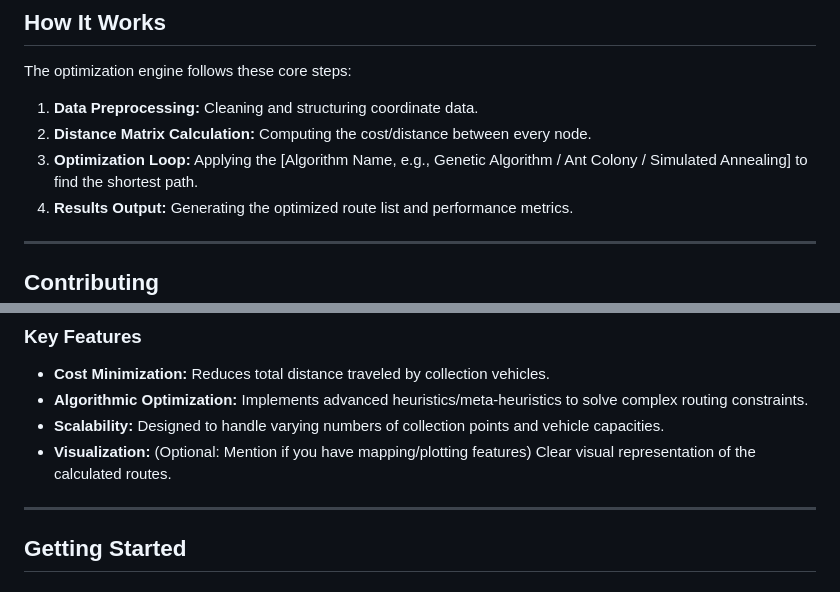
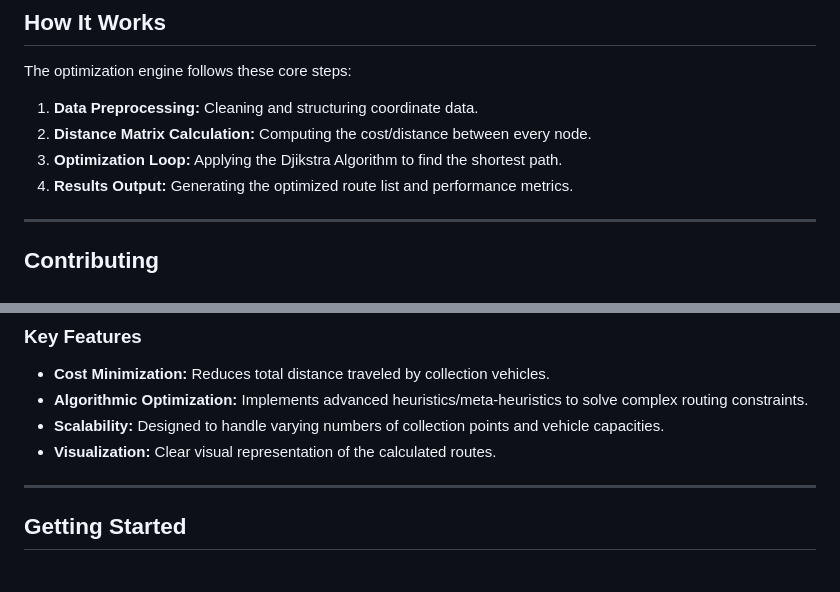
Before and after one commit to MirzaSakiroglu/Garbage-Can-Emptying-Route-Optimization, a Markdown page: README.md, 2 parts joined by grey strips. Rendered like a GitHub page.

Commit message:
Update README with specific algorithm details

```diff
--- a/README.md
+++ b/README.md
@@ -10,7 +10,7 @@ You can modify the container coordinates and vehicle parameters in the `config.p
 The optimization engine follows these core steps:
 1.  **Data Preprocessing:** Cleaning and structuring coordinate data.
 2.  **Distance Matrix Calculation:** Computing the cost/distance between every node.
-3.  **Optimization Loop:** Applying the [Algorithm Name, e.g., Genetic Algorithm / Ant Colony / Simulated Annealing] to find the shortest path.
+3.  **Optimization Loop:** Applying the Djikstra Algorithm to find the shortest path.
 4.  **Results Output:** Generating the optimized route list and performance metrics.
 
 ---
@@ -40,7 +40,7 @@ Efficient waste management is a cornerstone of modern smart cities. This reposit
 *   **Cost Minimization:** Reduces total distance traveled by collection vehicles.
 *   **Algorithmic Optimization:** Implements advanced heuristics/meta-heuristics to solve complex routing constraints.
 *   **Scalability:** Designed to handle varying numbers of collection points and vehicle capacities.
-*   **Visualization:** (Optional: Mention if you have mapping/plotting features) Clear visual representation of the calculated routes.
+*   **Visualization:**  Clear visual representation of the calculated routes.
 
 ---
 
```
